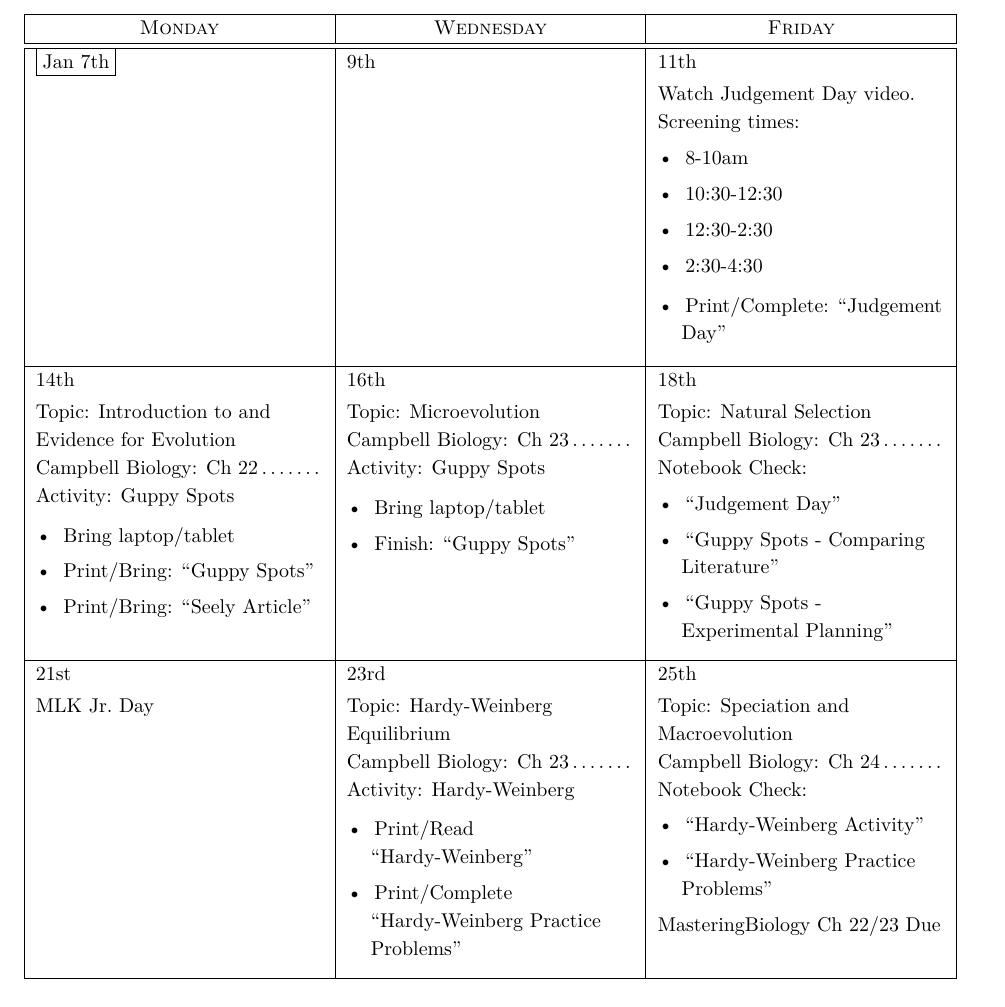
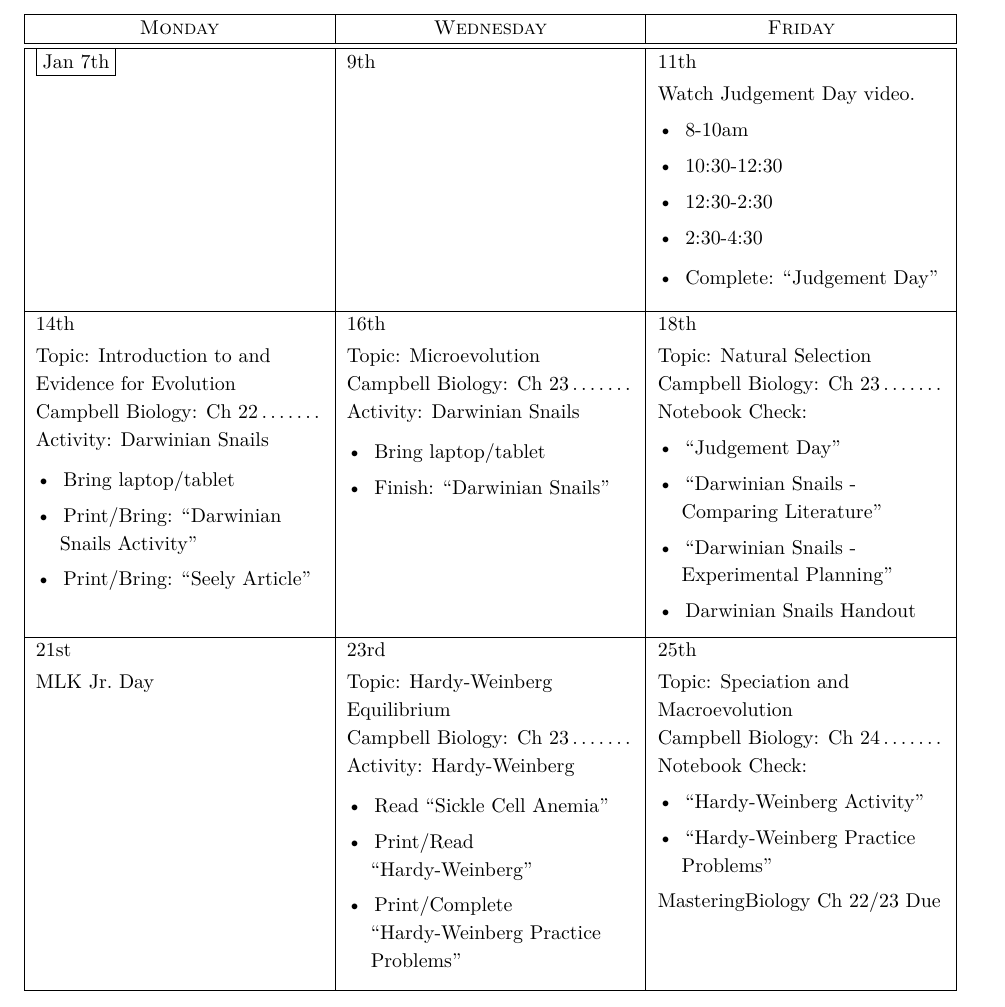
Before and after one commit to aaarcher-usgs/latex_syllabi, a LaTeX document (2018_2019/2019_evolution_diversity/syllabus/syllabus_2019_iBIO122.tex): part of page 5 of 9, cut so that both start at the same text. The pictures show the PDF file 2018_2019/2019_evolution_diversity/syllabus/syllabus_2019_iBIO122.pdf that the author committed with the source.

Commit message:
updated syllabi with Snails WB

```diff
--- a/2018_2019/2019_evolution_diversity/syllabus/syllabus_2019_iBIO122.tex
+++ b/2018_2019/2019_evolution_diversity/syllabus/syllabus_2019_iBIO122.tex
@@ -249,7 +249,7 @@ It is essential that you prepare for each class in advance and review each lab s
 
 
 %%%%%%%%%%%%%%%%%%%%%%%%%%%%%%%%%%%%%%%%%%%%%%%%%%%%%%%% Week 1
-\caltext{1/11/19}{Watch Judgement Day video. Screening times:
+\caltext{1/11/19}{Watch Judgement Day video.
 \begin{itemize}
 \item 8-10am
 \item 10:30-12:30
@@ -258,29 +258,29 @@ It is essential that you prepare for each class in advance and review each lab s
 \end{itemize}}
 \caltext{1/11/19}{
 	\begin{itemize}
-	\item Print/Complete: ``Judgement Day''
+	\item Complete: ``Judgement Day''
 	\end{itemize}
 }
 
 %\caltext{1/14/19}{\textbf{First Day of Class}} % Lecture/Lab 1
 \caltext{1/14/19}{Topic: Introduction to and Evidence for Evolution}
 \caltext{1/14/19}{Campbell Biology: Ch 22\dotfill}
-\caltext{1/14/19}{Activity: Guppy Spots}
+\caltext{1/14/19}{Activity: Darwinian Snails}
 \caltext{1/14/19}{
 	\begin{itemize}
 	\item Bring laptop/tablet
-	\item Print/Bring: ``Guppy Spots''
+	\item Print/Bring: ``Darwinian Snails Activity''
 	\item Print/Bring: ``Seely Article''
 	\end{itemize}
 }
 
 \caltext{1/16/19}{Topic: Microevolution}% Lecture/Lab 2
 \caltext{1/16/19}{Campbell Biology: Ch 23\dotfill}
-\caltext{1/16/19}{Activity: Guppy Spots }
+\caltext{1/16/19}{Activity: Darwinian Snails }
 \caltext{1/16/19}{
 	\begin{itemize}
 	\item Bring laptop/tablet
-	\item Finish: ``Guppy Spots''
+	\item Finish: ``Darwinian Snails''
 	\end{itemize}
 }
 
@@ -289,8 +289,9 @@ It is essential that you prepare for each class in advance and review each lab s
 \caltext{1/18/19}{Notebook Check:
 	\begin{itemize}
 	\item ``Judgement Day''
-	\item ``Guppy Spots - Comparing Literature''
-	\item ``Guppy Spots - Experimental Planning''
+	\item ``Darwinian Snails - Comparing Literature''
+	\item ``Darwinian Snails - Experimental Planning''
+	\item Darwinian Snails Handout
 	\end{itemize}
 }
 
@@ -304,6 +305,7 @@ It is essential that you prepare for each class in advance and review each lab s
 \caltext{1/23/19}{Activity: Hardy-Weinberg}
 \caltext{1/23/19}{%Lab Material:
 	\begin{itemize}
+	\item Read ``Sickle Cell Anemia''
 	\item Print/Read ``Hardy-Weinberg''
 	\item Print/Complete ``Hardy-Weinberg Practice Problems''
 	\end{itemize}
```
Also changed, not shown: 2018_2019/2019_evolution_diversity/syllabus/syllabus_2019_iBIO122.pdf, 2018_2019/2019_evolution_diversity/syllabus/syllabus_2019_iBIO122.tex (4 more changed lines), 3 other files.
